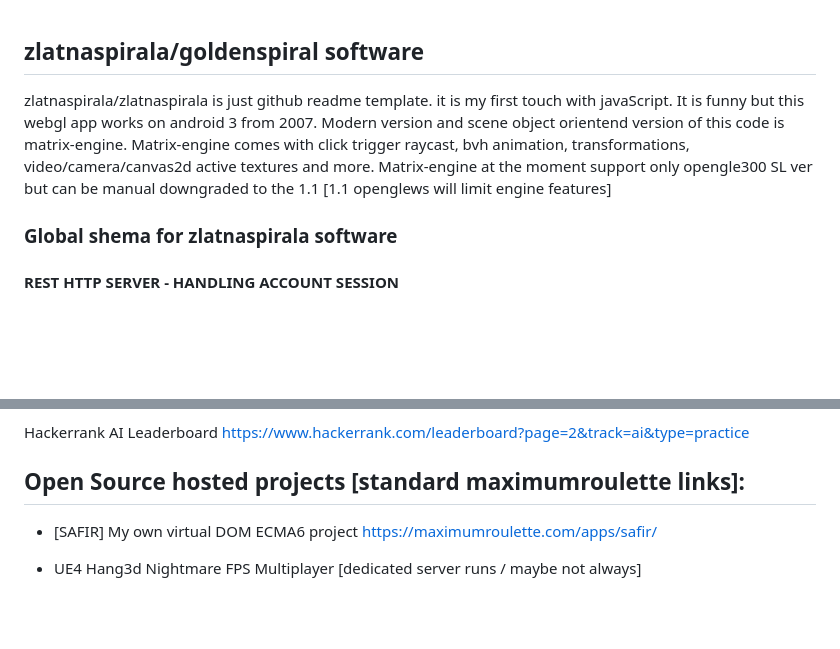
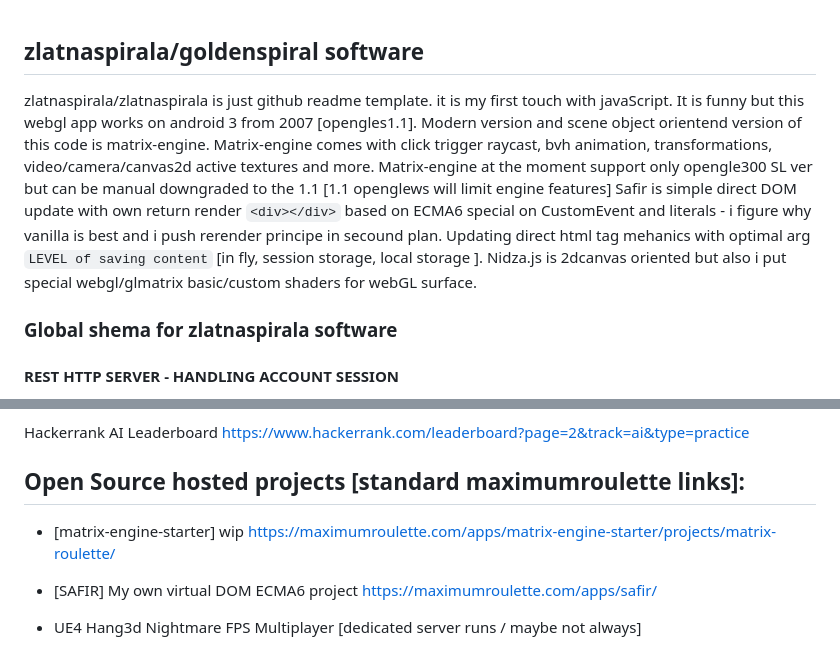
Before and after one commit to zlatnaspirala/zlatnaspirala, a Markdown page: README.md, 2 parts joined by grey strips. Rendered like a GitHub page; blank space fills up the shorter version.

```diff
--- a/README.md
+++ b/README.md
@@ -1,8 +1,10 @@
 ## zlatnaspirala/goldenspiral software
 
-zlatnaspirala/zlatnaspirala is just github readme template. it is my first touch with javaScript. It is funny but this webgl app works on android 3 from 2007.
+zlatnaspirala/zlatnaspirala is just github readme template. it is my first touch with javaScript. It is funny but this webgl app works on android 3 from 2007 [opengles1.1].
 Modern version and scene object orientend version of this code is matrix-engine. Matrix-engine comes with click trigger raycast, bvh animation, transformations, video/camera/canvas2d active textures and more.
 Matrix-engine at the moment support only opengle300 SL ver but can be manual downgraded to the 1.1 [1.1 openglews will limit engine features]
+Safir is simple direct DOM update with own return render `<div></div>` based on ECMA6 special on CustomEvent and literals - i figure why vanilla is best and i push rerender principe in secound plan. Updating direct html tag mehanics
+with optimal arg `LEVEL of saving content` [in fly, session storage, local storage ]. Nidza.js is 2dcanvas oriented but also i put special webgl/glmatrix basic/custom shaders for webGL surface.
 
 ### Global shema for zlatnaspirala software
 
@@ -42,6 +44,9 @@ Hackerrank AI Leaderboard https://www.hackerrank.com/leaderboard?page=2&track=ai
 
 
 ## Open Source hosted projects [standard maximumroulette links]:
+
+ - [matrix-engine-starter] wip
+    https://maximumroulette.com/apps/matrix-engine-starter/projects/matrix-roulette/
 
  - [SAFIR] My own virtual DOM ECMA6 project https://maximumroulette.com/apps/safir/
 
```
